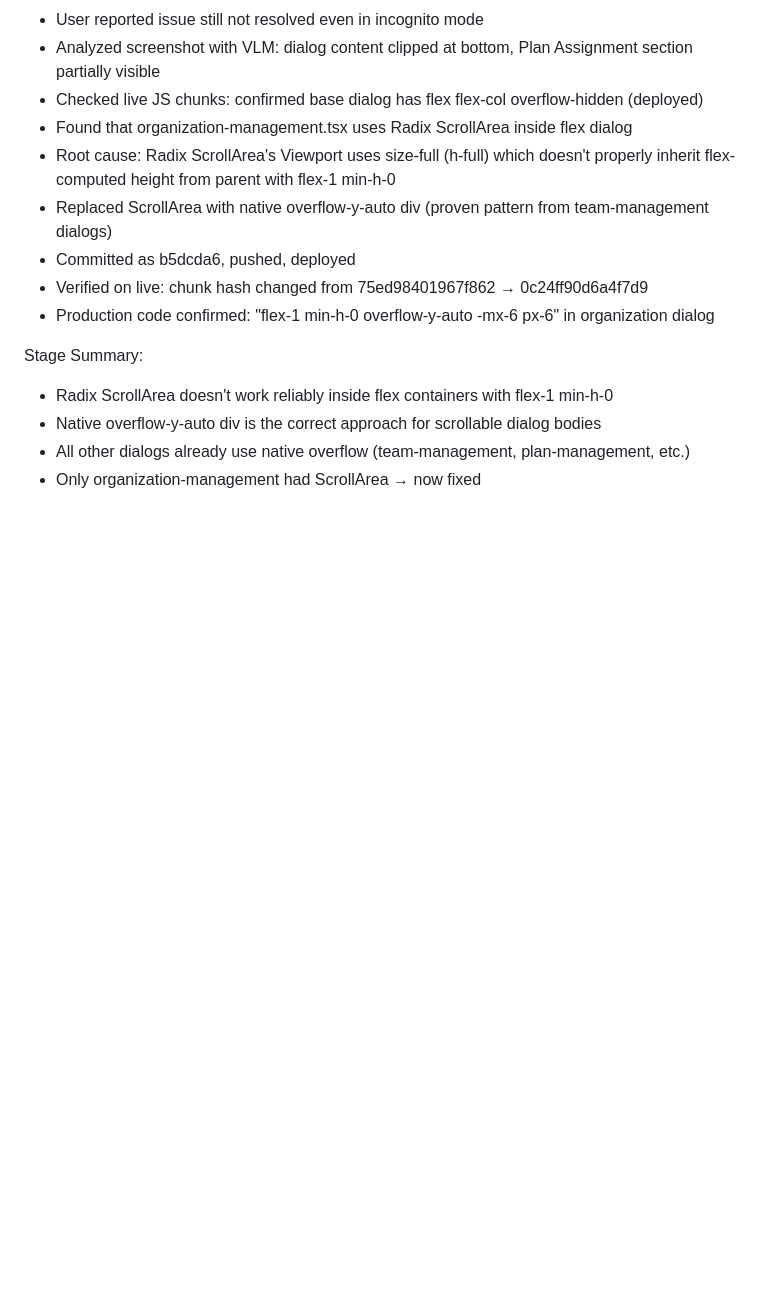
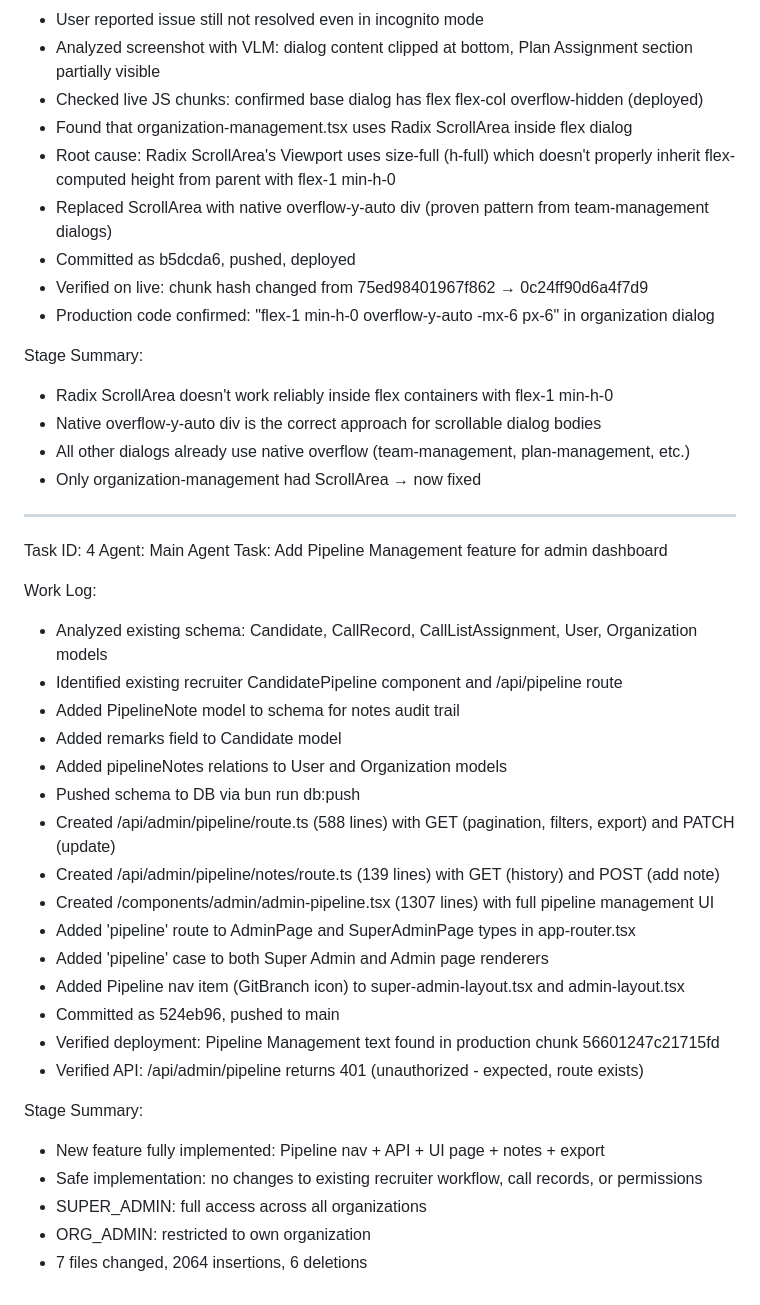
Before and after one commit to akoltasolutions/recruitpro, a Markdown page: worklog.md, the part around the change. Rendered like a GitHub page; blank space fills up the shorter version.

Commit message:
0601bc01-88c5-48c6-b279-80fcb5be07b6

```diff
--- a/worklog.md
+++ b/worklog.md
@@ -507,3 +507,32 @@ Stage Summary:
 - Native overflow-y-auto div is the correct approach for scrollable dialog bodies
 - All other dialogs already use native overflow (team-management, plan-management, etc.)
 - Only organization-management had ScrollArea → now fixed
+
+---
+Task ID: 4
+Agent: Main Agent
+Task: Add Pipeline Management feature for admin dashboard
+
+Work Log:
+- Analyzed existing schema: Candidate, CallRecord, CallListAssignment, User, Organization models
+- Identified existing recruiter CandidatePipeline component and /api/pipeline route
+- Added PipelineNote model to schema for notes audit trail
+- Added remarks field to Candidate model
+- Added pipelineNotes relations to User and Organization models
+- Pushed schema to DB via bun run db:push
+- Created /api/admin/pipeline/route.ts (588 lines) with GET (pagination, filters, export) and PATCH (update)
+- Created /api/admin/pipeline/notes/route.ts (139 lines) with GET (history) and POST (add note)
+- Created /components/admin/admin-pipeline.tsx (1307 lines) with full pipeline management UI
+- Added 'pipeline' route to AdminPage and SuperAdminPage types in app-router.tsx
+- Added 'pipeline' case to both Super Admin and Admin page renderers
+- Added Pipeline nav item (GitBranch icon) to super-admin-layout.tsx and admin-layout.tsx
+- Committed as 524eb96, pushed to main
+- Verified deployment: Pipeline Management text found in production chunk 56601247c21715fd
+- Verified API: /api/admin/pipeline returns 401 (unauthorized - expected, route exists)
+
+Stage Summary:
+- New feature fully implemented: Pipeline nav + API + UI page + notes + export
+- Safe implementation: no changes to existing recruiter workflow, call records, or permissions
+- SUPER_ADMIN: full access across all organizations
+- ORG_ADMIN: restricted to own organization
+- 7 files changed, 2064 insertions, 6 deletions
```
